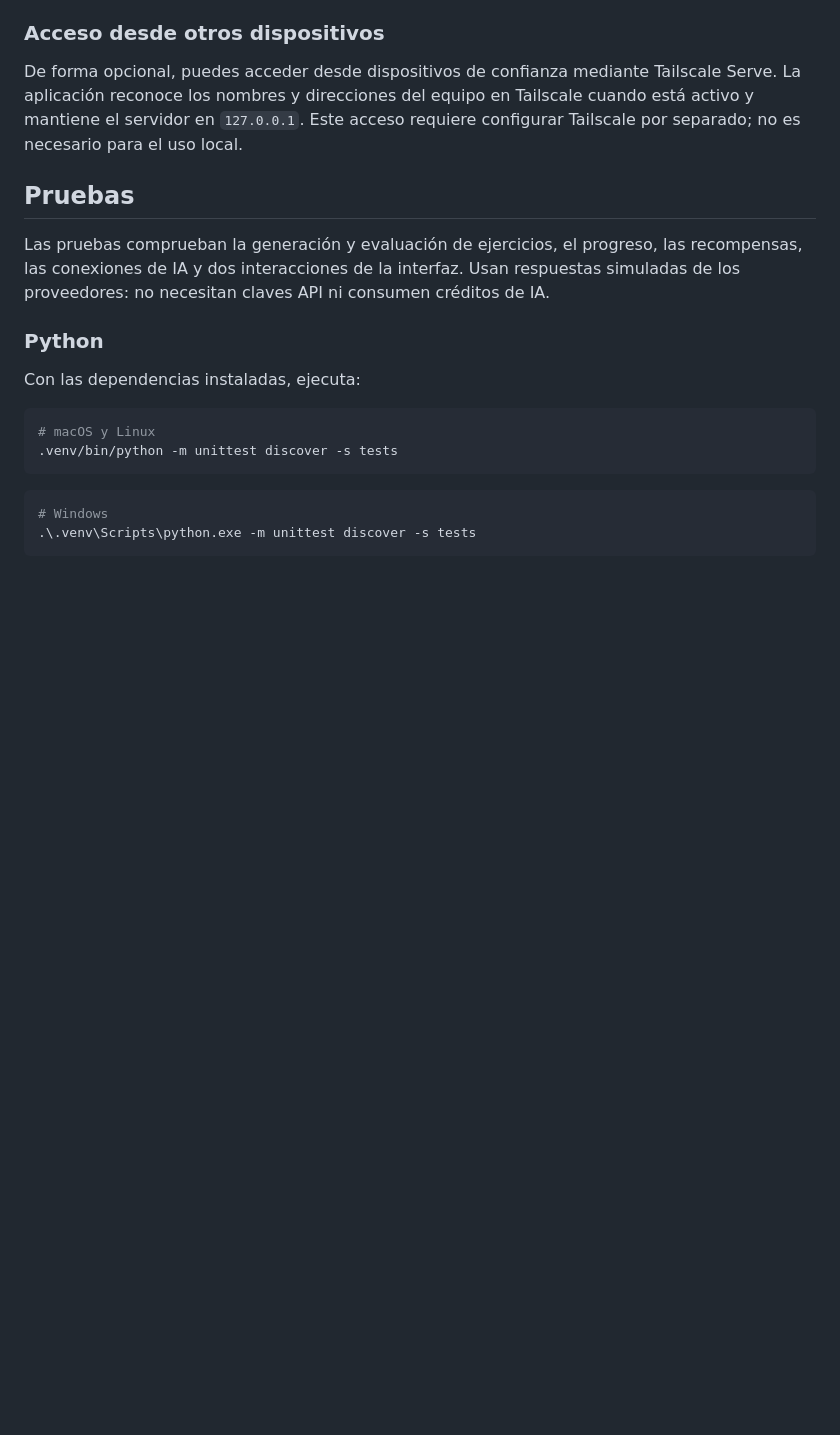
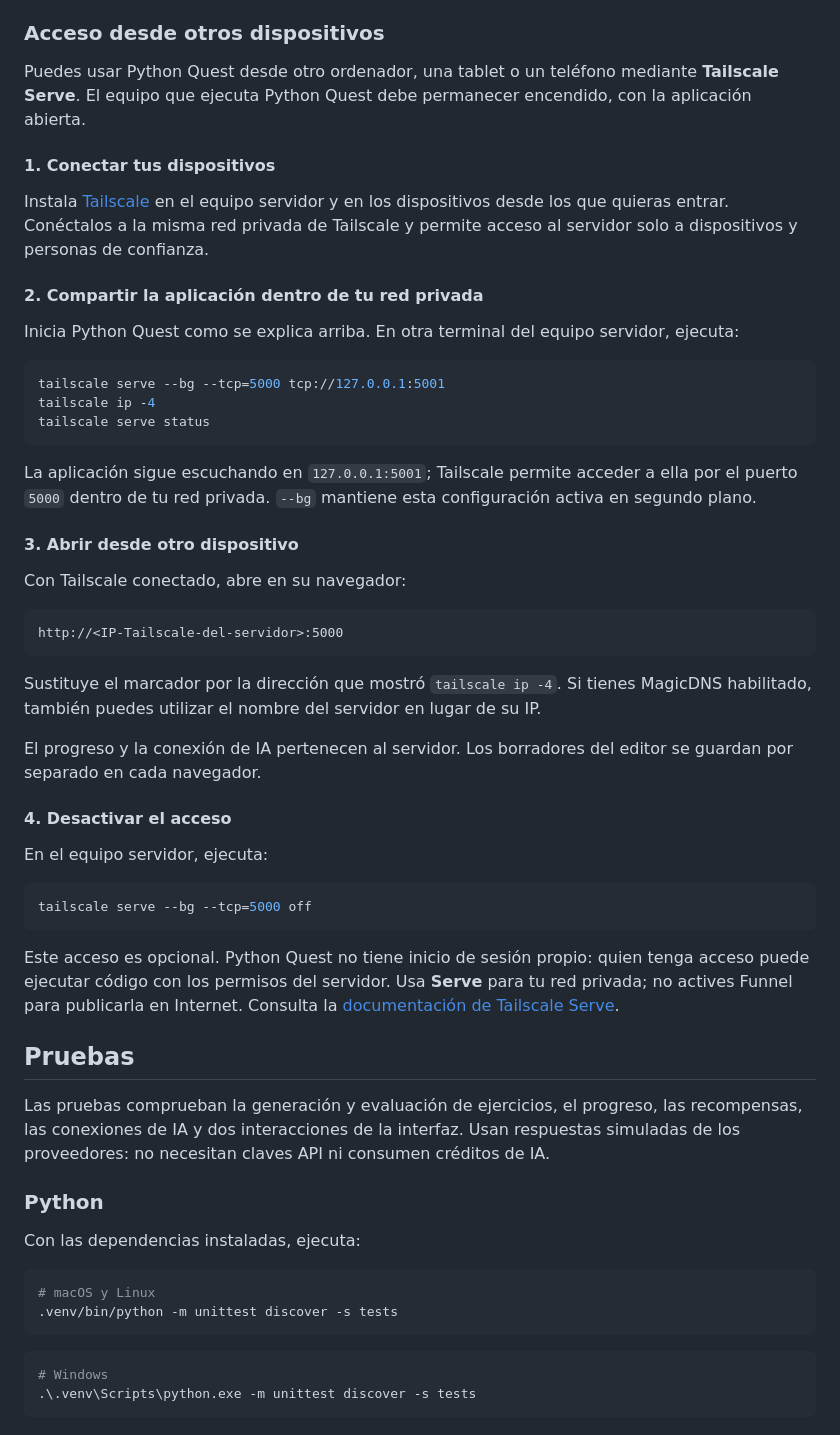
Before and after one commit to DiegoVill15/Python-Quest, a Markdown page: README.md, the part around the change. GitHub-like rendering; blank space fills up the shorter version.

Commit message:
docs: explicar acceso privado con Tailscale

````diff
--- a/README.md
+++ b/README.md
@@ -141,7 +141,45 @@ El contexto del ejercicio y el código enviado para revisión se comparten con e
 
 ### Acceso desde otros dispositivos
 
-De forma opcional, puedes acceder desde dispositivos de confianza mediante Tailscale Serve. La aplicación reconoce los nombres y direcciones del equipo en Tailscale cuando está activo y mantiene el servidor en `127.0.0.1`. Este acceso requiere configurar Tailscale por separado; no es necesario para el uso local.
+Puedes usar Python Quest desde otro ordenador, una tablet o un teléfono mediante **Tailscale Serve**. El equipo que ejecuta Python Quest debe permanecer encendido, con la aplicación abierta.
+
+#### 1. Conectar tus dispositivos
+
+Instala [Tailscale](https://tailscale.com/download) en el equipo servidor y en los dispositivos desde los que quieras entrar. Conéctalos a la misma red privada de Tailscale y permite acceso al servidor solo a dispositivos y personas de confianza.
+
+#### 2. Compartir la aplicación dentro de tu red privada
+
+Inicia Python Quest como se explica arriba. En otra terminal del equipo servidor, ejecuta:
+
+```sh
+tailscale serve --bg --tcp=5000 tcp://127.0.0.1:5001
+tailscale ip -4
+tailscale serve status
+```
+
+La aplicación sigue escuchando en `127.0.0.1:5001`; Tailscale permite acceder a ella por el puerto `5000` dentro de tu red privada. `--bg` mantiene esta configuración activa en segundo plano.
+
+#### 3. Abrir desde otro dispositivo
+
+Con Tailscale conectado, abre en su navegador:
+
+```text
+http://<IP-Tailscale-del-servidor>:5000
+```
+
+Sustituye el marcador por la dirección que mostró `tailscale ip -4`. Si tienes MagicDNS habilitado, también puedes utilizar el nombre del servidor en lugar de su IP.
+
+El progreso y la conexión de IA pertenecen al servidor. Los borradores del editor se guardan por separado en cada navegador.
+
+#### 4. Desactivar el acceso
+
+En el equipo servidor, ejecuta:
+
+```sh
+tailscale serve --bg --tcp=5000 off
+```
+
+Este acceso es opcional. Python Quest no tiene inicio de sesión propio: quien tenga acceso puede ejecutar código con los permisos del servidor. Usa **Serve** para tu red privada; no actives Funnel para publicarla en Internet. Consulta la [documentación de Tailscale Serve](https://tailscale.com/docs/reference/tailscale-cli/serve).
 
 ## Pruebas
 
````
